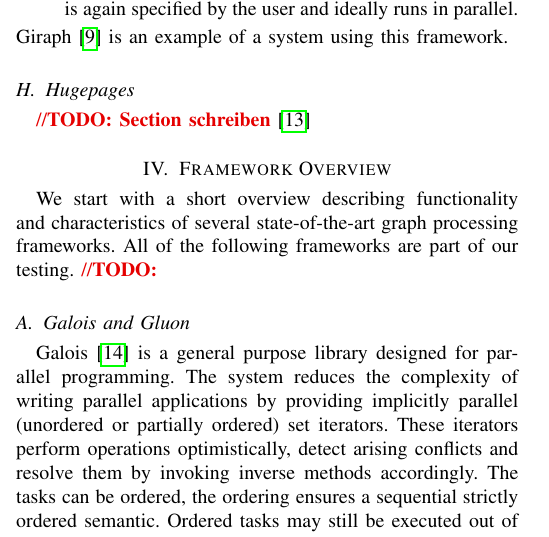
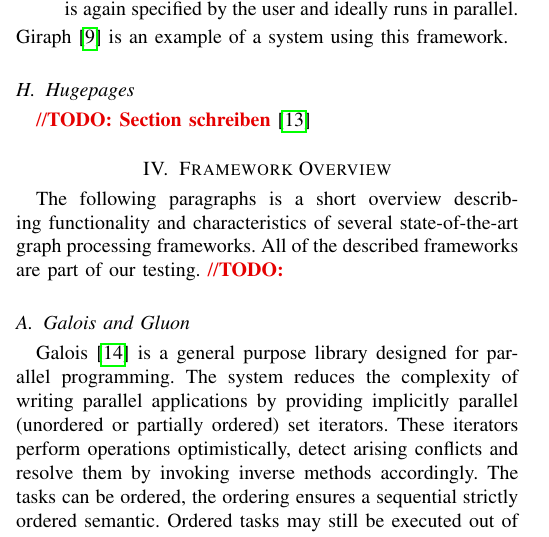
Before and after one commit to SerenGTI/Forschungsprojekt, a LaTeX paper (documentation/paper/main.tex, which reads documentation/paper/sections/overview/overview.tex): part of one column of page 2 of 14, cut so that both start at the same text. Compiled offline with pdfLaTeX; a missing font is replaced by an installed copy or a similar font; a LaTeX package or settings file that is missing is left out.

Commit message:
framework overview introduction

```diff
--- a/documentation/paper/sections/overview/overview.tex
+++ b/documentation/paper/sections/overview/overview.tex
@@ -1,8 +1,8 @@
 %!TEX root=../../main.tex
 
 \section{Framework Overview}
-We start with a short overview describing functionality and characteristics of several state-of-the-art graph processing frameworks.
-All of the following frameworks are part of our testing.
+The following paragraphs is a short overview describing functionality and characteristics of several state-of-the-art graph processing frameworks.
+All of the described frameworks are part of our testing.
 \todo
 
 \subsection{Galois and Gluon}
```
